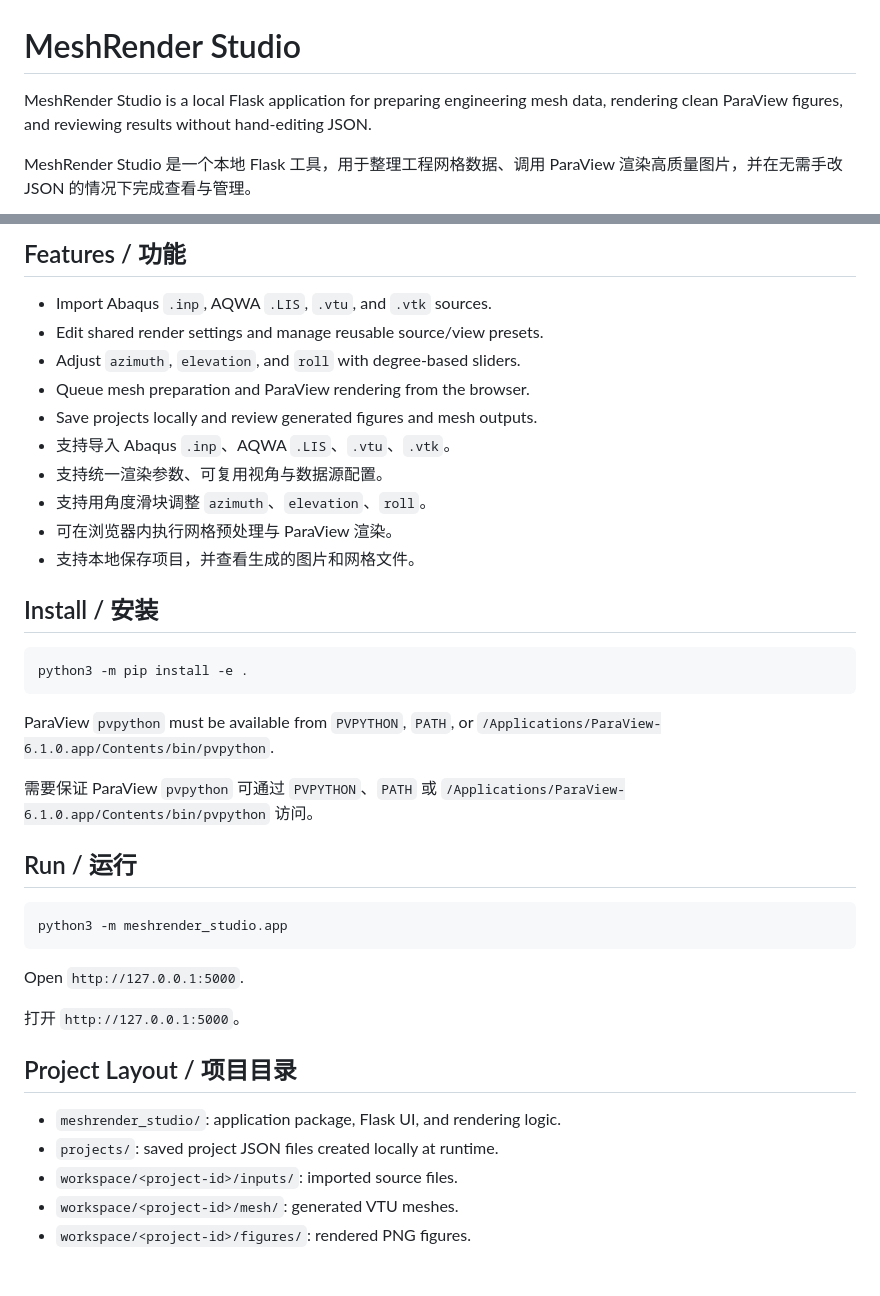
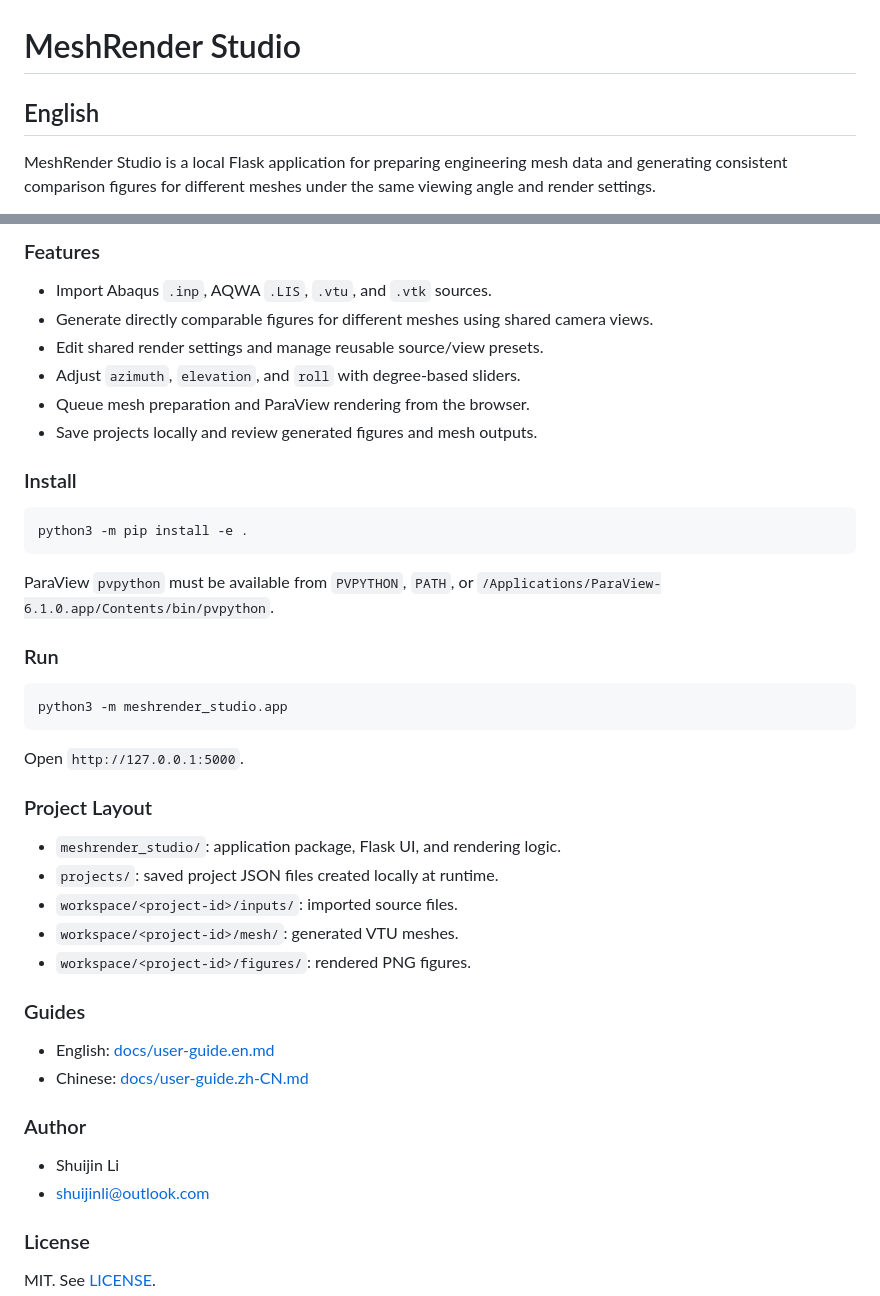
Before and after one commit to TaxLee/meshrender-studio, a Markdown page: README.md, 2 parts joined by grey strips. GitHub-like rendering; blank space fills up the shorter version.

````diff
--- a/README.md
+++ b/README.md
@@ -1,6 +1,6 @@
 # MeshRender Studio
 
-MeshRender Studio is a local Flask application for preparing engineering mesh data, rendering clean ParaView figures, and reviewing results without hand-editing JSON.
+## English
 
-MeshRender Studio 是一个本地 Flask 工具，用于整理工程网格数据、调用 ParaView 渲染高质量图片，并在无需手改 JSON 的情况下完成查看与管理。
+MeshRender Studio is a local Flask application for preparing engineering mesh data and generating consistent comparison figures for different meshes under the same viewing angle and render settings.
 
@@ -8,18 +9,14 @@ MeshRender Studio 是一个本地 Flask 工具，用于整理工程网格数据
 
-## Features / 功能
+### Features
 
 - Import Abaqus `.inp`, AQWA `.LIS`, `.vtu`, and `.vtk` sources.
+- Generate directly comparable figures for different meshes using shared camera views.
 - Edit shared render settings and manage reusable source/view presets.
 - Adjust `azimuth`, `elevation`, and `roll` with degree-based sliders.
 - Queue mesh preparation and ParaView rendering from the browser.
 - Save projects locally and review generated figures and mesh outputs.
-- 支持导入 Abaqus `.inp`、AQWA `.LIS`、`.vtu`、`.vtk`。
-- 支持统一渲染参数、可复用视角与数据源配置。
-- 支持用角度滑块调整 `azimuth`、`elevation`、`roll`。
-- 可在浏览器内执行网格预处理与 ParaView 渲染。
-- 支持本地保存项目，并查看生成的图片和网格文件。
 
-## Install / 安装
+### Install
 
 ```bash
 python3 -m pip install -e .
@@ -27,9 +24,7 @@ python3 -m pip install -e .
 
 ParaView `pvpython` must be available from `PVPYTHON`, `PATH`, or `/Applications/ParaView-6.1.0.app/Contents/bin/pvpython`.
 
-需要保证 ParaView `pvpython` 可通过 `PVPYTHON`、`PATH` 或 `/Applications/ParaView-6.1.0.app/Contents/bin/pvpython` 访问。
-
-## Run / 运行
+### Run
 
 ```bash
 python3 -m meshrender_studio.app
@@ -37,12 +32,25 @@ python3 -m meshrender_studio.app
 
 Open `http://127.0.0.1:5000`.
 
-打开 `http://127.0.0.1:5000`。
-
-## Project Layout / 项目目录
+### Project Layout
 
 - `meshrender_studio/`: application package, Flask UI, and rendering logic.
 - `projects/`: saved project JSON files created locally at runtime.
 - `workspace/<project-id>/inputs/`: imported source files.
 - `workspace/<project-id>/mesh/`: generated VTU meshes.
 - `workspace/<project-id>/figures/`: rendered PNG figures.
+
+### Guides
+
+- English: [docs/user-guide.en.md](docs/user-guide.en.md)
+- Chinese: [docs/user-guide.zh-CN.md](docs/user-guide.zh-CN.md)
+
+### Author
+
+- Shuijin Li
+- shuijinli@outlook.com
+
+### License
+
+MIT. See [LICENSE](LICENSE).
+
````
Also changed, not shown: other parts of README.md (+40 -5 lines), docs/assets/Mesh1.png (added), docs/assets/meshrender-studio-demo.png (deleted), 1 other file.
